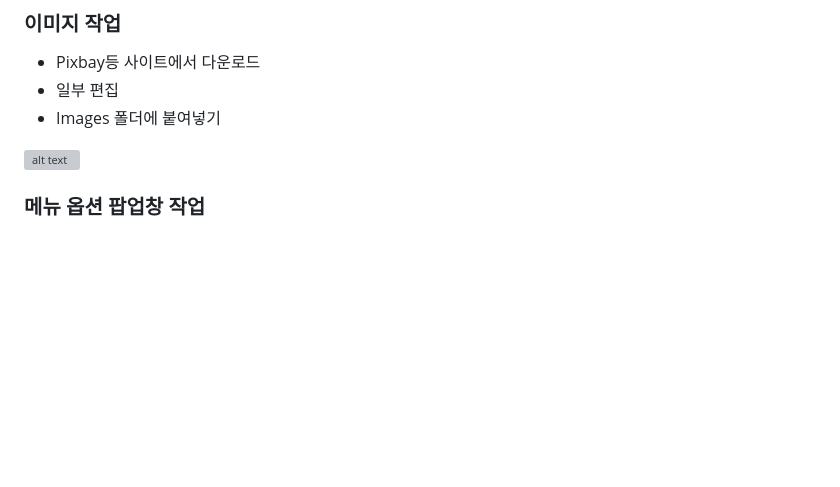
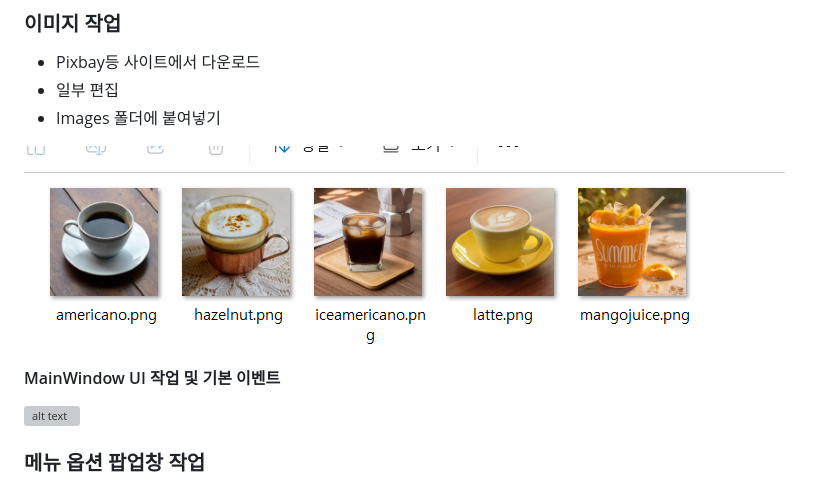
Before and after one commit to karunamin/iot-dotnet-2026, a Markdown page: README2.md, the part around the change. GitHub-like rendering; pictures changed too: image-36.png (added); blank space fills up the shorter version; grey boxes are pictures that could not be loaded.

Commit message:
커밋

```diff
--- a/README2.md
+++ b/README2.md
@@ -58,6 +58,10 @@ CREATE TABLE menu
 - 일부 편집
 - Images 폴더에 붙여넣기
 
+![alt text](image-36.png)
+
+#### MainWindow UI 작업 및 기본 이벤트
+
 ![alt text](image-34.png)
 
 ### 메뉴 옵션 팝업창 작업
```
